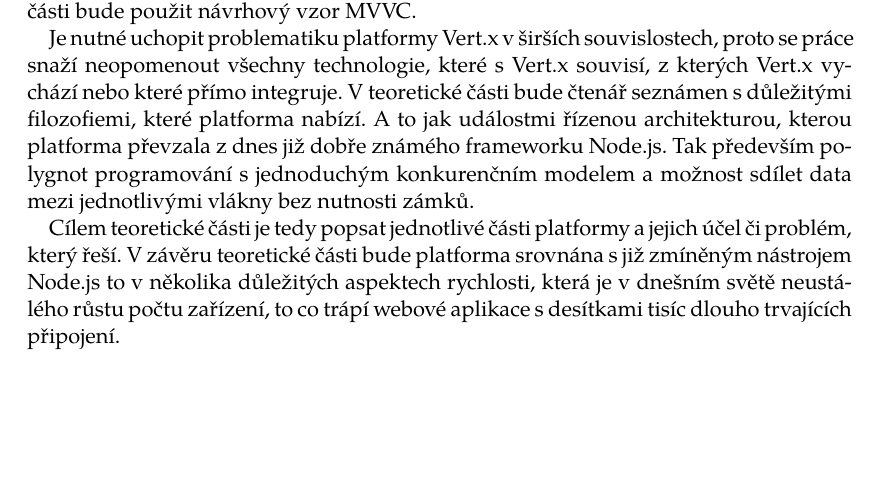
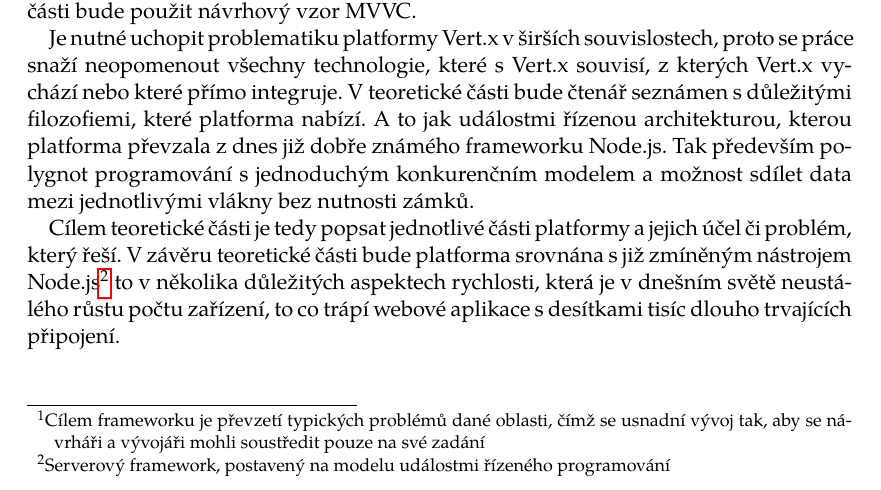
Before and after one commit to michaelkuty/vertx-gdg, a LaTeX thesis (bakalarka.tex, which reads uvod.tex): part of page 9 of 27, cut so that both start at the same text, the shorter picture padded with empty space. Compiled offline with pdfLaTeX.

Commit message:
citate + footnote

```diff
--- a/uvod.tex
+++ b/uvod.tex
@@ -3,7 +3,7 @@
 
 \chapter{Úvod}
 
-V současné době existuje nespočet frameworků pro vývoj webových aplikací ve spoustě programovacích jazycích. Vývojář tak nemá vůbec lehké, vybrat ten správný nástroj, který by mu zaručil, že se jeho aplikace dostane na hranici možností, které mu daný nástroj poskytuje.
+V současné době existuje nespočet frameworků\footnote{Cílem frameworku je převzetí typických problémů dané oblasti, čímž se usnadní vývoj tak, aby se návrháři a vývojáři mohli soustředit pouze na své zadání} pro vývoj webových aplikací ve spoustě programovacích jazycích. Vývojář tak nemá vůbec lehké, vybrat ten správný nástroj, který by mu zaručil, že se jeho aplikace dostane na hranici možností, které mu daný nástroj poskytuje.
 
 Většina webových aplikací ovšem dříve nebo později narazí na na problematiku škálování, kdy je třeba rozložit aplikaci na vice serverů ať už pro zajištění vysoké dostupnosti nebo co nejnižší odezvy. Dnes také není nic neobvyklého, že aplikaci najednou začnou navštěvovat tisíce klientů za minutu a rázem se tak může stát, že z jinak rychlé aplikace se stane často padající aplikace s nepřiměřenou odezvou.
 
@@ -16,7 +16,7 @@ Na této jednoduché aplikaci bude demonstrován proces vývoje webové aplikace
 
 Je nutné uchopit problematiku platformy Vert.x v širších souvislostech, proto se práce snaží neopomenout všechny technologie, které s Vert.x souvisí, z kterých Vert.x vychází nebo které přímo integruje. V teoretické části bude čtenář seznámen s důležitými filozofiemi, které platforma nabízí. A to jak událostmi řízenou architekturou, kterou platforma převzala z dnes již dobře známého frameworku Node.js. Tak především polygnot programování s jednoduchým konkurenčním modelem a možnost sdílet data mezi jednotlivými vlákny bez nutnosti zámků.
 
-Cílem teoretické části je tedy popsat jednotlivé části platformy a jejich účel či problém, který řeší. V závěru teoretické části bude platforma srovnána s již zmíněným nástrojem Node.js to v několika důležitých aspektech rychlosti, která je v dnešním světě neustálého růstu počtu zařízení, to co trápí webové aplikace s desítkami tisíc dlouho trvajících připojení.
+Cílem teoretické části je tedy popsat jednotlivé části platformy a jejich účel či problém, který řeší. V závěru teoretické části bude platforma srovnána s již zmíněným nástrojem Node.js\footnote{Serverový framework, postavený na modelu událostmi řízeného programování} to v několika důležitých aspektech rychlosti, která je v dnešním světě neustálého růstu počtu zařízení, to co trápí webové aplikace s desítkami tisíc dlouho trvajících připojení.
 
 V praktické části bude vytvořen editor pro jednoduchou správu a tvorbu mindmap. Tyto mindmapy bude moct upravovat více uživatelů najednou v reálném čase. Budou popsány a vysvětleny jednotlivé kroky vývoje až po úplné nasazení webové aplikace na jednotlivé servery, kde bude prověřena funkčnost distribuovaného provozu aplikace. Pro nasazení aplikace na více serverů bude použit nástroj konfiguračního managementu Salt Stack.
 
```
